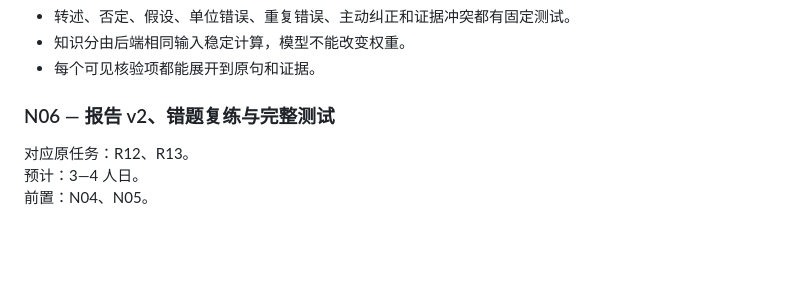
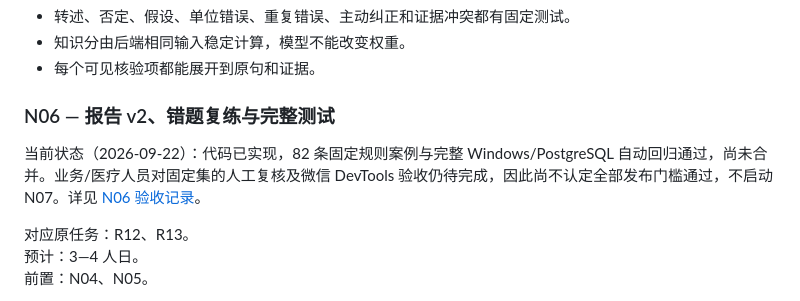
Before and after one commit to chinesemisaka/Oral-Training, a Markdown page: docs/rag-development-plan.md, the part around the change. GitHub-like rendering; blank space fills up the shorter version.

```diff
--- a/docs/rag-development-plan.md
+++ b/docs/rag-development-plan.md
@@ -364,6 +364,8 @@ DeepSeek 选择 evidenceId
 
 ### N06 — 报告 v2、错题复练与完整测试
 
+当前状态（2026-09-22）：代码已实现，82 条固定规则案例与完整 Windows/PostgreSQL 自动回归通过，尚未合并。业务/医疗人员对固定集的人工复核及微信 DevTools 验收仍待完成，因此尚不认定全部发布门槛通过，不启动 N07。详见 [N06 验收记录](rag-validation-report.md)。
+
 对应原任务：R12、R13。
 预计：3—4 人日。
 前置：N04、N05。
```
Also changed, not shown: docs/api.md (+12 -0 lines), docs/rag-validation-report.md (added, +60 -0 lines).
